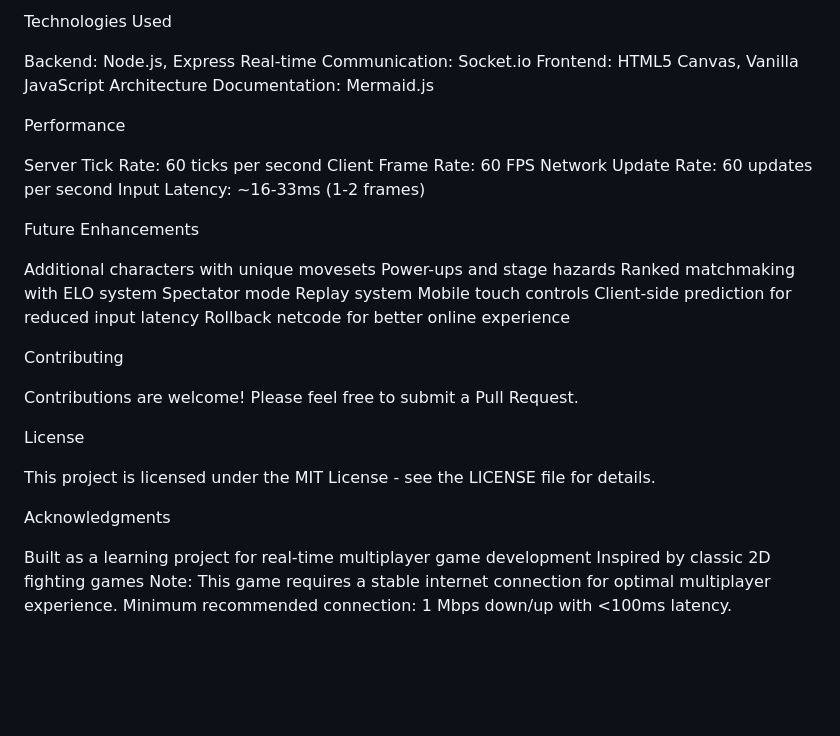
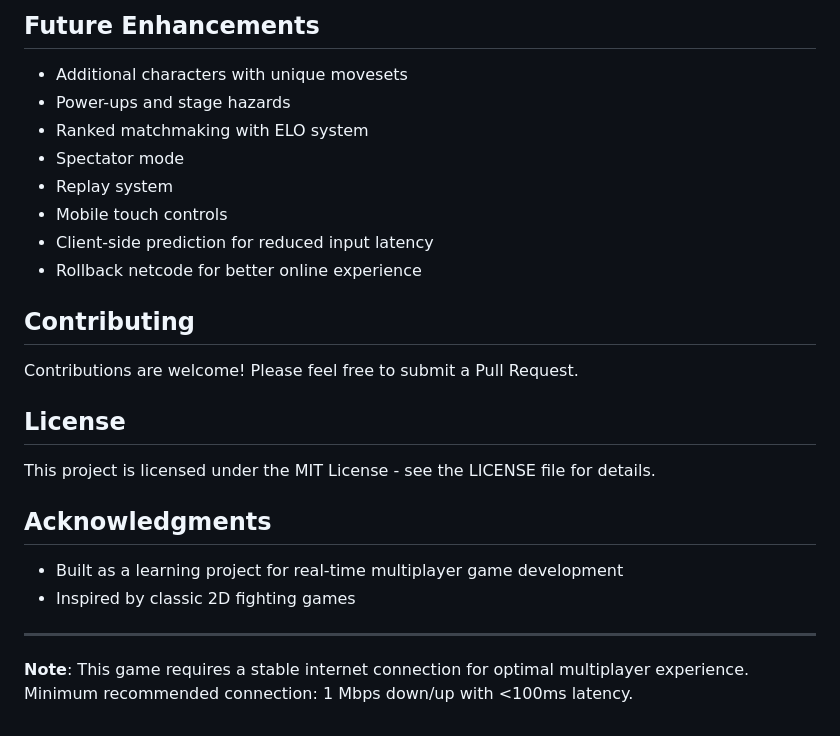
Before and after one commit to Sharior13/pixel-fighter-2d, a Markdown page: README.md, the part around one of its changes. Rendered like a GitHub page; blank space fills up the shorter version.

Commit message:
Refactor README for clarity and structure
Updated README.md to improve structure and clarity by removing redundant sections and enhancing formatting.

```diff
--- a/README.md
+++ b/README.md
@@ -138,44 +150,28 @@ playerDisconnected(socketId) - Player left the match
 
-Technologies Used
+## Future Enhancements
 
-Backend: Node.js, Express
-Real-time Communication: Socket.io
-Frontend: HTML5 Canvas, Vanilla JavaScript
-Architecture Documentation: Mermaid.js
+- Additional characters with unique movesets
+- Power-ups and stage hazards
+- Ranked matchmaking with ELO system
+- Spectator mode
+- Replay system
+- Mobile touch controls
+- Client-side prediction for reduced input latency
+- Rollback netcode for better online experience
 
-
-Performance
-
-Server Tick Rate: 60 ticks per second
-Client Frame Rate: 60 FPS
-Network Update Rate: 60 updates per second
-Input Latency: ~16-33ms (1-2 frames)
-
-
-Future Enhancements
-
-Additional characters with unique movesets
-Power-ups and stage hazards
-Ranked matchmaking with ELO system
-Spectator mode
-Replay system
-Mobile touch controls
-Client-side prediction for reduced input latency
-Rollback netcode for better online experience
-
-
-Contributing
+## Contributing
 
 Contributions are welcome! Please feel free to submit a Pull Request.
 
-
-License
+## License
 
 This project is licensed under the MIT License - see the LICENSE file for details.
 
+## Acknowledgments
 
-Acknowledgments
+- Built as a learning project for real-time multiplayer game development
+- Inspired by classic 2D fighting games
 
-Built as a learning project for real-time multiplayer game development
-Inspired by classic 2D fighting games
-Note: This game requires a stable internet connection for optimal multiplayer experience. Minimum recommended connection: 1 Mbps down/up with <100ms latency.
+---
+
+**Note**: This game requires a stable internet connection for optimal multiplayer experience. Minimum recommended connection: 1 Mbps down/up with <100ms latency.
```
Also changed, not shown: other parts of README.md (+95 -83 lines).
